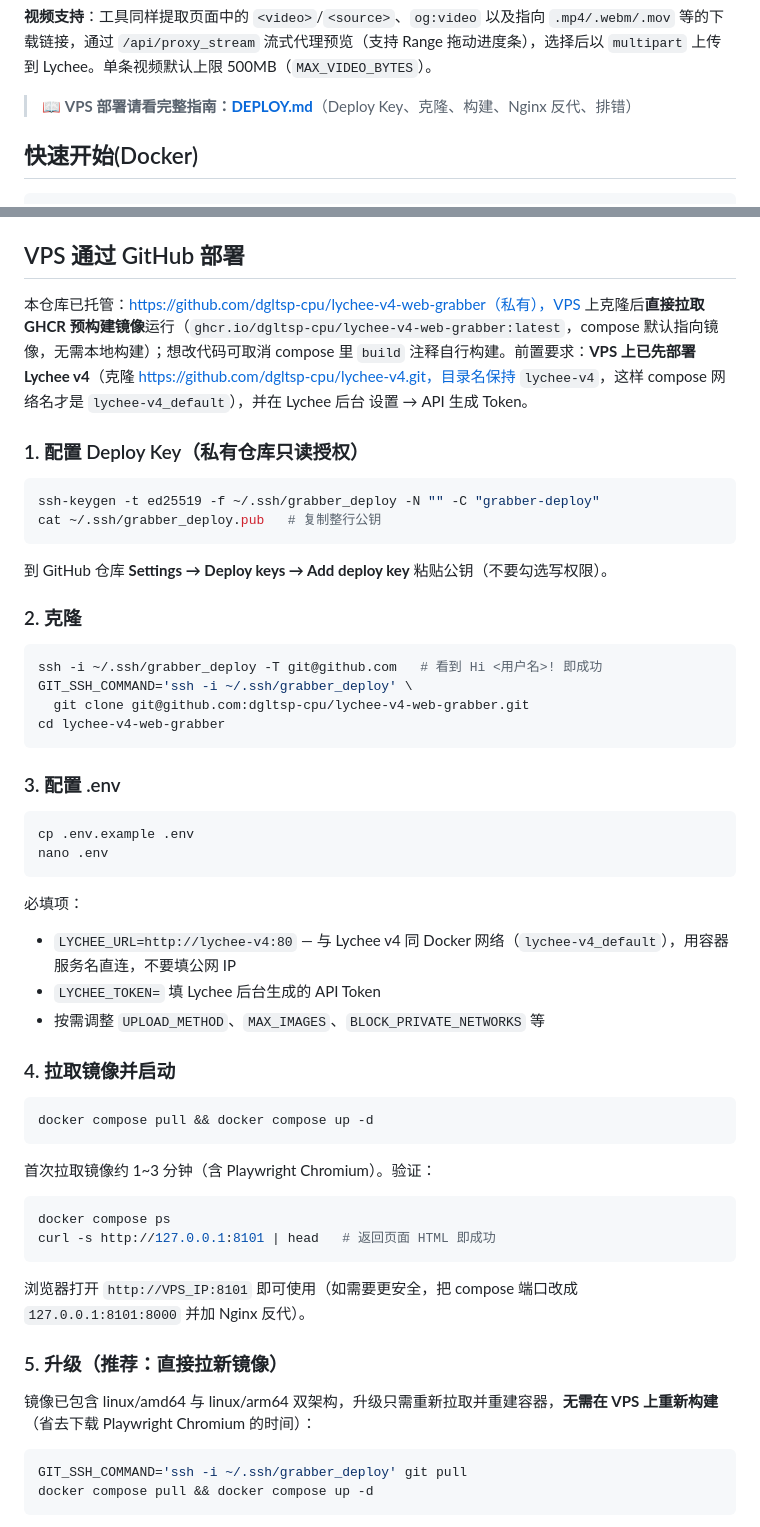
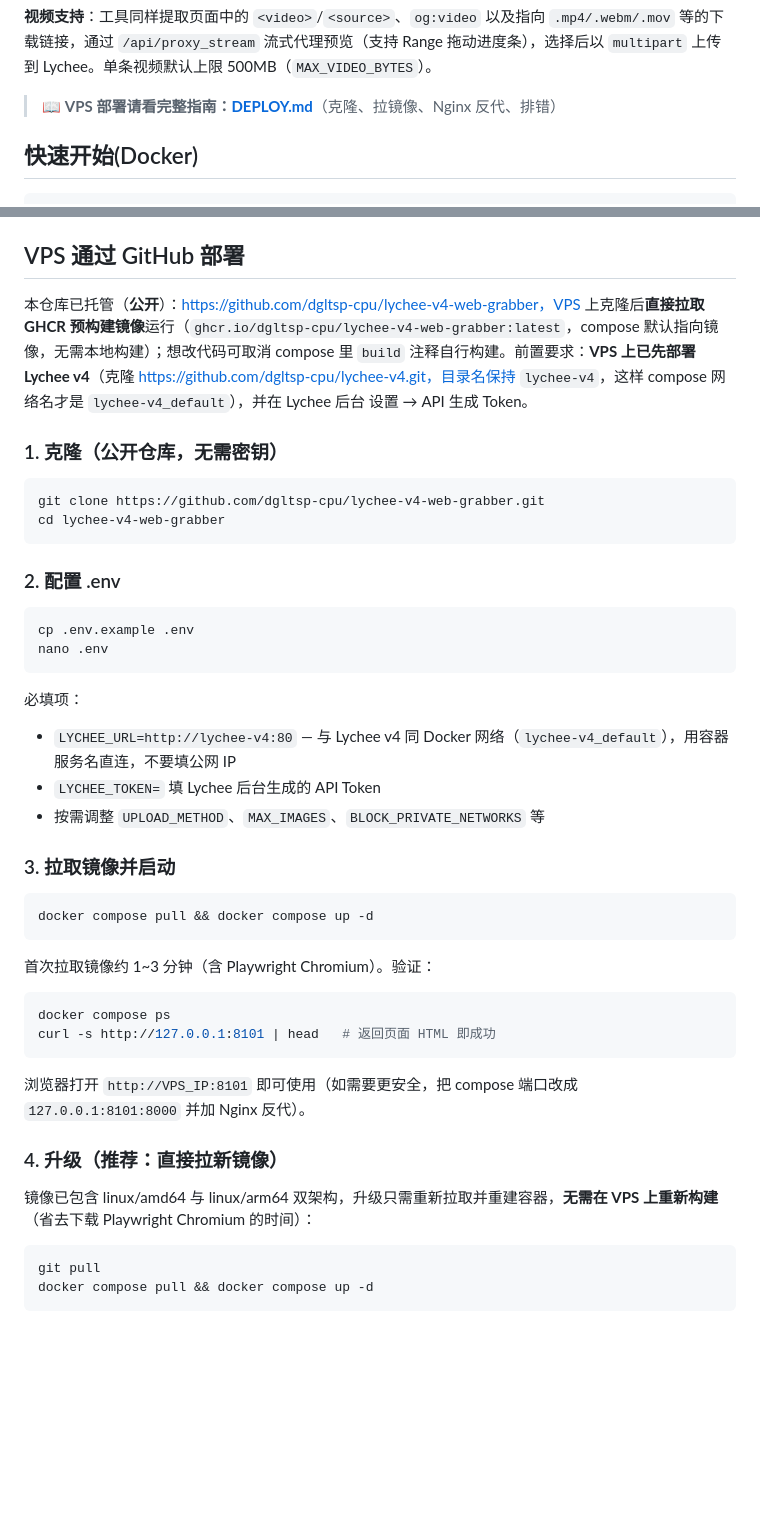
Before and after one commit to dgltsp-cpu/lychee-v4-web-grabber, a Markdown page: README.md, 2 parts joined by grey strips. Rendered like a GitHub page; blank space fills up the shorter version.

Commit message:
docs: 仓库已公开,移除 Deploy Key 步骤,改用 HTTPS 克隆

````diff
--- a/README.md
+++ b/README.md
@@ -30,7 +30,7 @@ flowchart LR
 
 **视频支持**：工具同样提取页面中的 `<video>`/`<source>`、`og:video` 以及指向 `.mp4/.webm/.mov` 等的下载链接，通过 `/api/proxy_stream` 流式代理预览（支持 Range 拖动进度条），选择后以 `multipart` 上传到 Lychee。单条视频默认上限 500MB（`MAX_VIDEO_BYTES`）。
 
-> 📖 **VPS 部署请看完整指南：[DEPLOY.md](DEPLOY.md)**（Deploy Key、克隆、构建、Nginx 反代、排错）
+> 📖 **VPS 部署请看完整指南：[DEPLOY.md](DEPLOY.md)**（克隆、拉镜像、Nginx 反代、排错）
 
 ## 快速开始(Docker)
 
@@ -140,27 +140,16 @@ curl -s http://127.0.0.1:8101 | head   # 返回页面 HTML 即成功
 
 ## VPS 通过 GitHub 部署
 
-本仓库已托管：https://github.com/dgltsp-cpu/lychee-v4-web-grabber（私有），VPS 上克隆后**直接拉取 GHCR 预构建镜像**运行（`ghcr.io/dgltsp-cpu/lychee-v4-web-grabber:latest`，compose 默认指向镜像，无需本地构建）；想改代码可取消 compose 里 `build` 注释自行构建。前置要求：**VPS 上已先部署 Lychee v4**（克隆 https://github.com/dgltsp-cpu/lychee-v4.git，目录名保持 `lychee-v4`，这样 compose 网络名才是 `lychee-v4_default`），并在 Lychee 后台 设置 → API 生成 Token。
+本仓库已托管（**公开**）：https://github.com/dgltsp-cpu/lychee-v4-web-grabber，VPS 上克隆后**直接拉取 GHCR 预构建镜像**运行（`ghcr.io/dgltsp-cpu/lychee-v4-web-grabber:latest`，compose 默认指向镜像，无需本地构建）；想改代码可取消 compose 里 `build` 注释自行构建。前置要求：**VPS 上已先部署 Lychee v4**（克隆 https://github.com/dgltsp-cpu/lychee-v4.git，目录名保持 `lychee-v4`，这样 compose 网络名才是 `lychee-v4_default`），并在 Lychee 后台 设置 → API 生成 Token。
 
-### 1. 配置 Deploy Key（私有仓库只读授权）
+### 1. 克隆（公开仓库，无需密钥）
 
 ```bash
-ssh-keygen -t ed25519 -f ~/.ssh/grabber_deploy -N "" -C "grabber-deploy"
-cat ~/.ssh/grabber_deploy.pub   # 复制整行公钥
-```
-
-到 GitHub 仓库 **Settings → Deploy keys → Add deploy key** 粘贴公钥（不要勾选写权限）。
-
-### 2. 克隆
-
-```bash
-ssh -i ~/.ssh/grabber_deploy -T git@github.com   # 看到 Hi <用户名>! 即成功
-GIT_SSH_COMMAND='ssh -i ~/.ssh/grabber_deploy' \
-  git clone git@github.com:dgltsp-cpu/lychee-v4-web-grabber.git
+git clone https://github.com/dgltsp-cpu/lychee-v4-web-grabber.git
 cd lychee-v4-web-grabber
 ```
 
-### 3. 配置 .env
+### 2. 配置 .env
 
 ```bash
 cp .env.example .env
@@ -173,7 +162,7 @@ nano .env
 - `LYCHEE_TOKEN=` 填 Lychee 后台生成的 API Token
 - 按需调整 `UPLOAD_METHOD`、`MAX_IMAGES`、`BLOCK_PRIVATE_NETWORKS` 等
 
-### 4. 拉取镜像并启动
+### 3. 拉取镜像并启动
 
 ```bash
 docker compose pull && docker compose up -d
@@ -188,12 +177,12 @@ curl -s http://127.0.0.1:8101 | head   # 返回页面 HTML 即成功
 
 浏览器打开 `http://VPS_IP:8101` 即可使用（如需要更安全，把 compose 端口改成 `127.0.0.1:8101:8000` 并加 Nginx 反代）。
 
-### 5. 升级（推荐：直接拉新镜像）
+### 4. 升级（推荐：直接拉新镜像）
 
 镜像已包含 linux/amd64 与 linux/arm64 双架构，升级只需重新拉取并重建容器，**无需在 VPS 上重新构建**（省去下载 Playwright Chromium 的时间）：
 
 ```bash
-GIT_SSH_COMMAND='ssh -i ~/.ssh/grabber_deploy' git pull
+git pull
 docker compose pull && docker compose up -d
 ```
 
````
Also changed, not shown: DEPLOY.md (+9 -31 lines).
